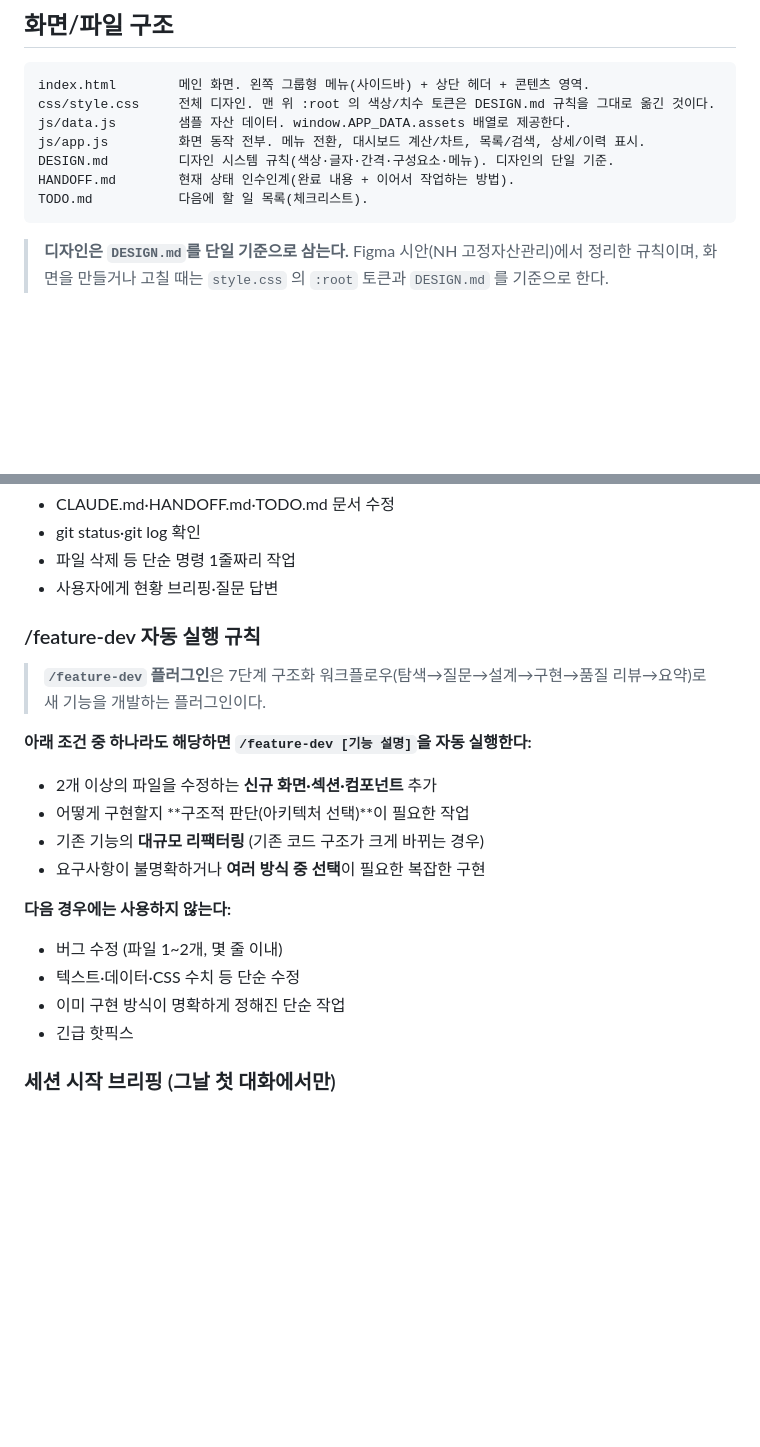
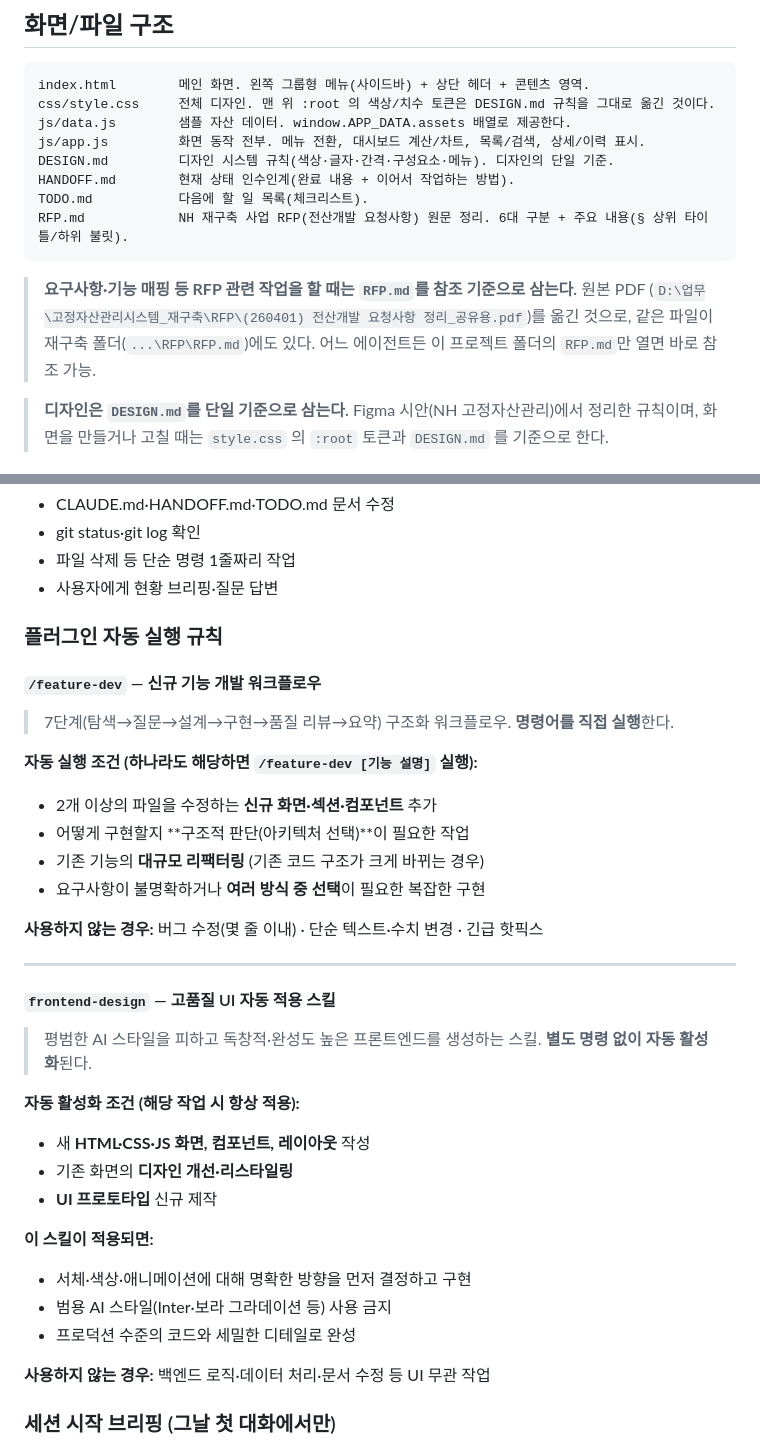
Before and after one commit to siche7-iu/asset, a Markdown page: CLAUDE.md, 2 parts joined by grey strips. Drawn GitHub-style; blank space fills up the shorter version.

Commit message:
frontend-design 플러그인 설치 및 자동 실행 규칙 추가
Anthropic 공식 frontend-design 스킬 플러그인 설치.
새 화면·컴포넌트·디자인 개선 시 자동 활성화.
/feature-dev와 frontend-design 두 플러그인 규칙을
프로젝트/전역 CLAUDE.md에 통합 정리.

Co-Authored-By: Claude Sonnet 4.6 <noreply@anthropic.com>

````diff
--- a/CLAUDE.md
+++ b/CLAUDE.md
@@ -31,7 +31,12 @@ js/app.js         화면 동작 전부. 메뉴 전환, 대시보드 계산/차
 DESIGN.md         디자인 시스템 규칙(색상·글자·간격·구성요소·메뉴). 디자인의 단일 기준.
 HANDOFF.md        현재 상태 인수인계(완료 내용 + 이어서 작업하는 방법).
 TODO.md           다음에 할 일 목록(체크리스트).
+RFP.md            NH 재구축 사업 RFP(전산개발 요청사항) 원문 정리. 6대 구분 + 주요 내용(§ 상위 타이틀/하위 불릿).
 ```
+
+> **요구사항·기능 매핑 등 RFP 관련 작업을 할 때는 `RFP.md`를 참조 기준으로 삼는다.** 원본 PDF
+> (`D:\업무\고정자산관리시스템_재구축\RFP\(260401) 전산개발 요청사항 정리_공유용.pdf`)를 옮긴 것으로,
+> 같은 파일이 재구축 폴더(`...\RFP\RFP.md`)에도 있다. 어느 에이전트든 이 프로젝트 폴더의 `RFP.md`만 열면 바로 참조 가능.
 
 > **디자인은 `DESIGN.md`를 단일 기준으로 삼는다.** Figma 시안(NH 고정자산관리)에서 정리한 규칙이며,
 > 화면을 만들거나 고칠 때는 `style.css` 의 `:root` 토큰과 `DESIGN.md` 를 기준으로 한다.
@@ -95,21 +100,37 @@ TODO.md           다음에 할 일 목록(체크리스트).
 - 파일 삭제 등 단순 명령 1줄짜리 작업
 - 사용자에게 현황 브리핑·질문 답변
 
-### /feature-dev 자동 실행 규칙
+### 플러그인 자동 실행 규칙
 
-> **`/feature-dev` 플러그인**은 7단계 구조화 워크플로우(탐색→질문→설계→구현→품질 리뷰→요약)로 새 기능을 개발하는 플러그인이다.
+#### `/feature-dev` — 신규 기능 개발 워크플로우
 
-**아래 조건 중 하나라도 해당하면 `/feature-dev [기능 설명]`을 자동 실행한다:**
+> 7단계(탐색→질문→설계→구현→품질 리뷰→요약) 구조화 워크플로우. **명령어를 직접 실행**한다.
+
+**자동 실행 조건 (하나라도 해당하면 `/feature-dev [기능 설명]` 실행):**
 - 2개 이상의 파일을 수정하는 **신규 화면·섹션·컴포넌트** 추가
 - 어떻게 구현할지 **구조적 판단(아키텍처 선택)**이 필요한 작업
 - 기존 기능의 **대규모 리팩터링** (기존 코드 구조가 크게 바뀌는 경우)
 - 요구사항이 불명확하거나 **여러 방식 중 선택**이 필요한 복잡한 구현
 
-**다음 경우에는 사용하지 않는다:**
-- 버그 수정 (파일 1~2개, 몇 줄 이내)
-- 텍스트·데이터·CSS 수치 등 단순 수정
-- 이미 구현 방식이 명확하게 정해진 단순 작업
-- 긴급 핫픽스
+**사용하지 않는 경우:** 버그 수정(몇 줄 이내) · 단순 텍스트·수치 변경 · 긴급 핫픽스
+
+---
+
+#### `frontend-design` — 고품질 UI 자동 적용 스킬
+
+> 평범한 AI 스타일을 피하고 독창적·완성도 높은 프론트엔드를 생성하는 스킬. **별도 명령 없이 자동 활성화**된다.
+
+**자동 활성화 조건 (해당 작업 시 항상 적용):**
+- 새 **HTML·CSS·JS 화면, 컴포넌트, 레이아웃** 작성
+- 기존 화면의 **디자인 개선·리스타일링**
+- **UI 프로토타입** 신규 제작
+
+**이 스킬이 적용되면:**
+- 서체·색상·애니메이션에 대해 명확한 방향을 먼저 결정하고 구현
+- 범용 AI 스타일(Inter·보라 그라데이션 등) 사용 금지
+- 프로덕션 수준의 코드와 세밀한 디테일로 완성
+
+**사용하지 않는 경우:** 백엔드 로직·데이터 처리·문서 수정 등 UI 무관 작업
 
 ### 세션 시작 브리핑 (그날 첫 대화에서만)
 
````
Also changed, not shown: other parts of CLAUDE.md (+3 -1 lines).
